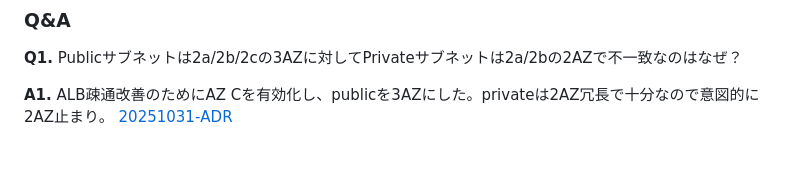
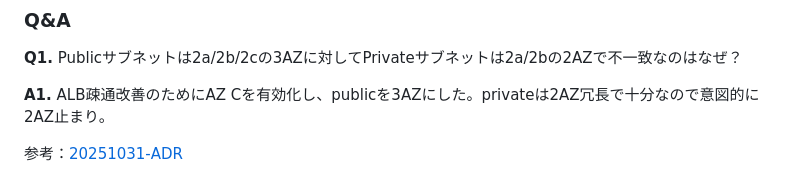
Before and after one commit to Nickelth/Papyrus, a Markdown page: README.md, the part around the change. Drawn GitHub-style; blank space fills up the shorter version.

```diff
--- a/README.md
+++ b/README.md
@@ -129,4 +129,5 @@ Terraform構築成功ログ： [monitor_tf_apply.log](docs/evidence/20251029_021
 **Q1.** Publicサブネットは2a/2b/2cの3AZに対してPrivateサブネットは2a/2bの2AZで不一致なのはなぜ？
 
 **A1.** ALB疎通改善のためにAZ Cを有効化し、publicを3AZにした。privateは2AZ冗長で十分なので意図的に2AZ止まり。
-[20251031-ADR](./docs/20251031-ADR.md)
+
+参考：[20251031-ADR](./docs/20251031-ADR.md)
```
Also changed, not shown: docs/20251031-ADR.md (+2 -0 lines).
